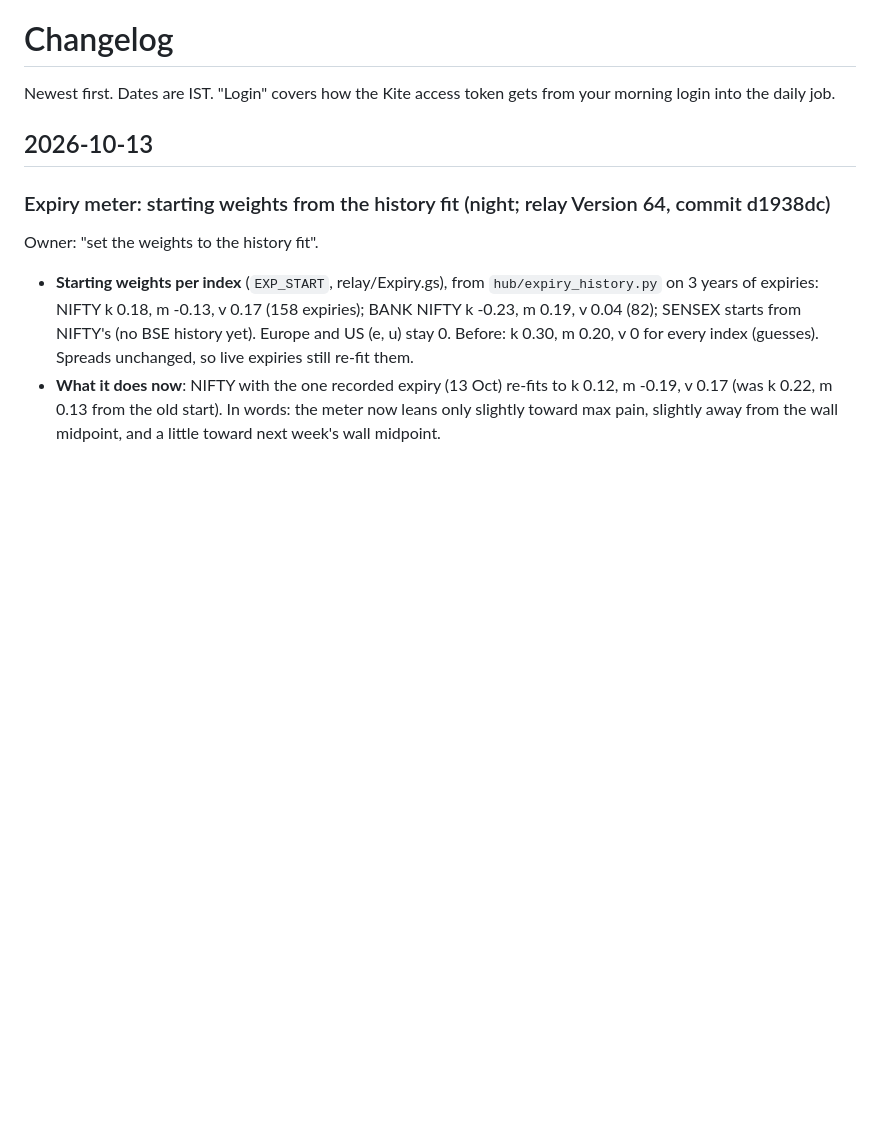
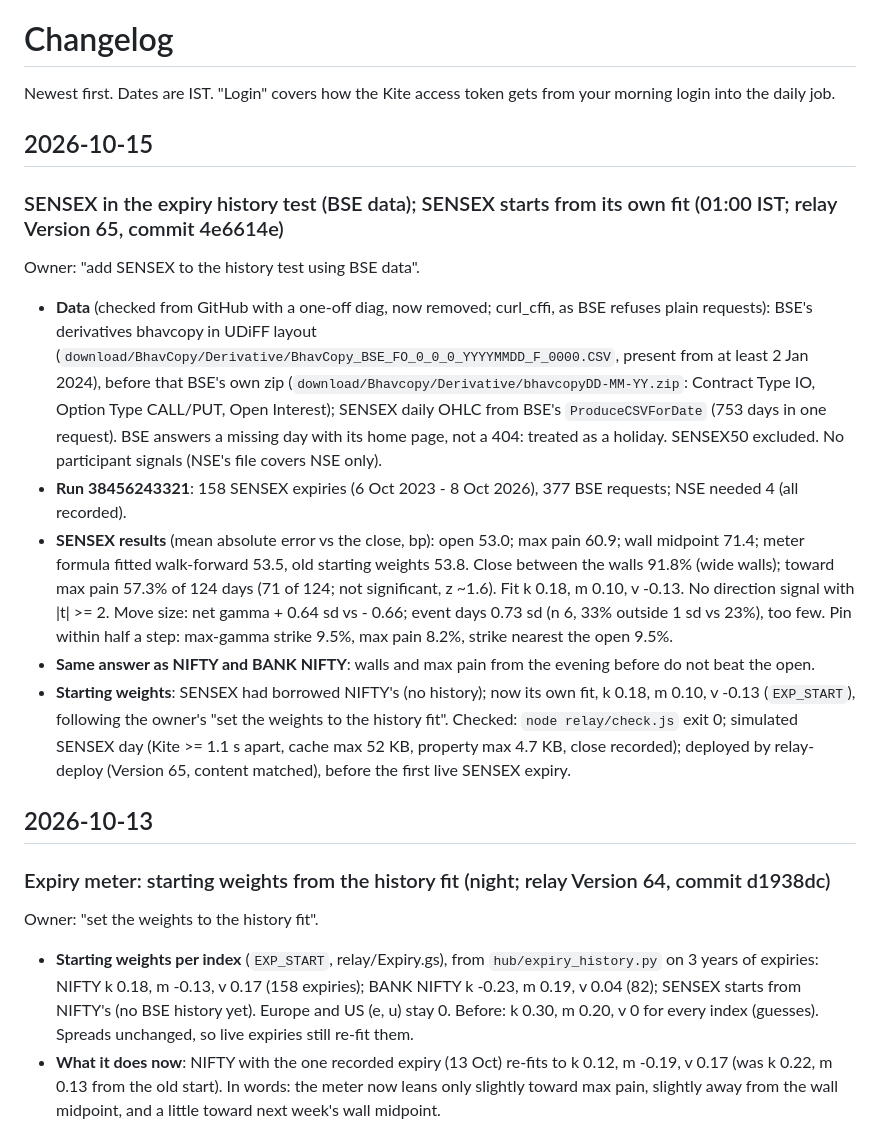
Before and after one commit to ramghatagedb1101-NSEFO/market-hub, a Markdown page: CHANGELOG.md, the part around the change. Drawn GitHub-style; blank space fills up the shorter version.

Commit message:
Changelog and status: SENSEX history test, SENSEX starting weights (relay Version 65)
Co-Authored-By: Claude Opus 5.5 <noreply@anthropic.com>

```diff
--- a/CHANGELOG.md
+++ b/CHANGELOG.md
@@ -1,6 +1,16 @@
 # Changelog
 
 Newest first. Dates are IST. "Login" covers how the Kite access token gets from your morning login into the daily job.
+
+## 2026-10-15
+
+### SENSEX in the expiry history test (BSE data); SENSEX starts from its own fit (01:00 IST; relay Version 65, commit 4e6614e)
+Owner: "add SENSEX to the history test using BSE data".
+- **Data** (checked from GitHub with a one-off diag, now removed; curl_cffi, as BSE refuses plain requests): BSE's derivatives bhavcopy in UDiFF layout (`download/BhavCopy/Derivative/BhavCopy_BSE_FO_0_0_0_YYYYMMDD_F_0000.CSV`, present from at least 2 Jan 2024), before that BSE's own zip (`download/Bhavcopy/Derivative/bhavcopyDD-MM-YY.zip`: Contract Type IO, Option Type CALL/PUT, Open Interest); SENSEX daily OHLC from BSE's `ProduceCSVForDate` (753 days in one request). BSE answers a missing day with its home page, not a 404: treated as a holiday. SENSEX50 excluded. No participant signals (NSE's file covers NSE only).
+- **Run 38456243321**: 158 SENSEX expiries (6 Oct 2023 - 8 Oct 2026), 377 BSE requests; NSE needed 4 (all recorded).
+- **SENSEX results** (mean absolute error vs the close, bp): open 53.0; max pain 60.9; wall midpoint 71.4; meter formula fitted walk-forward 53.5, old starting weights 53.8. Close between the walls 91.8% (wide walls); toward max pain 57.3% of 124 days (71 of 124; not significant, z ~1.6). Fit k 0.18, m 0.10, v -0.13. No direction signal with |t| >= 2. Move size: net gamma + 0.64 sd vs - 0.66; event days 0.73 sd (n 6, 33% outside 1 sd vs 23%), too few. Pin within half a step: max-gamma strike 9.5%, max pain 8.2%, strike nearest the open 9.5%.
+- **Same answer as NIFTY and BANK NIFTY**: walls and max pain from the evening before do not beat the open.
+- **Starting weights**: SENSEX had borrowed NIFTY's (no history); now its own fit, k 0.18, m 0.10, v -0.13 (`EXP_START`), following the owner's "set the weights to the history fit". Checked: `node relay/check.js` exit 0; simulated SENSEX day (Kite >= 1.1 s apart, cache max 52 KB, property max 4.7 KB, close recorded); deployed by relay-deploy (Version 65, content matched), before the first live SENSEX expiry.
 
 ## 2026-10-13
 
```
Also changed, not shown: STATUS.md (+1 -1 lines).
